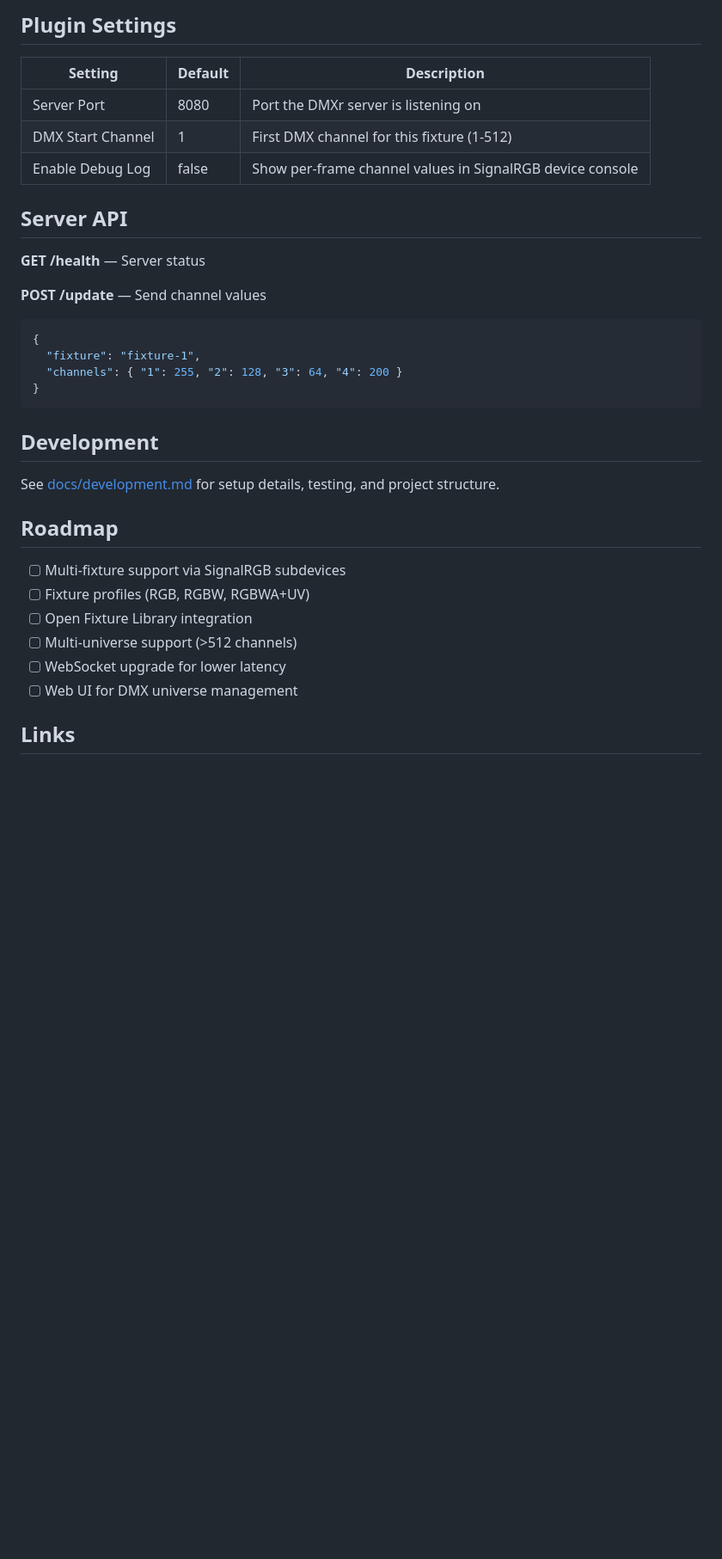
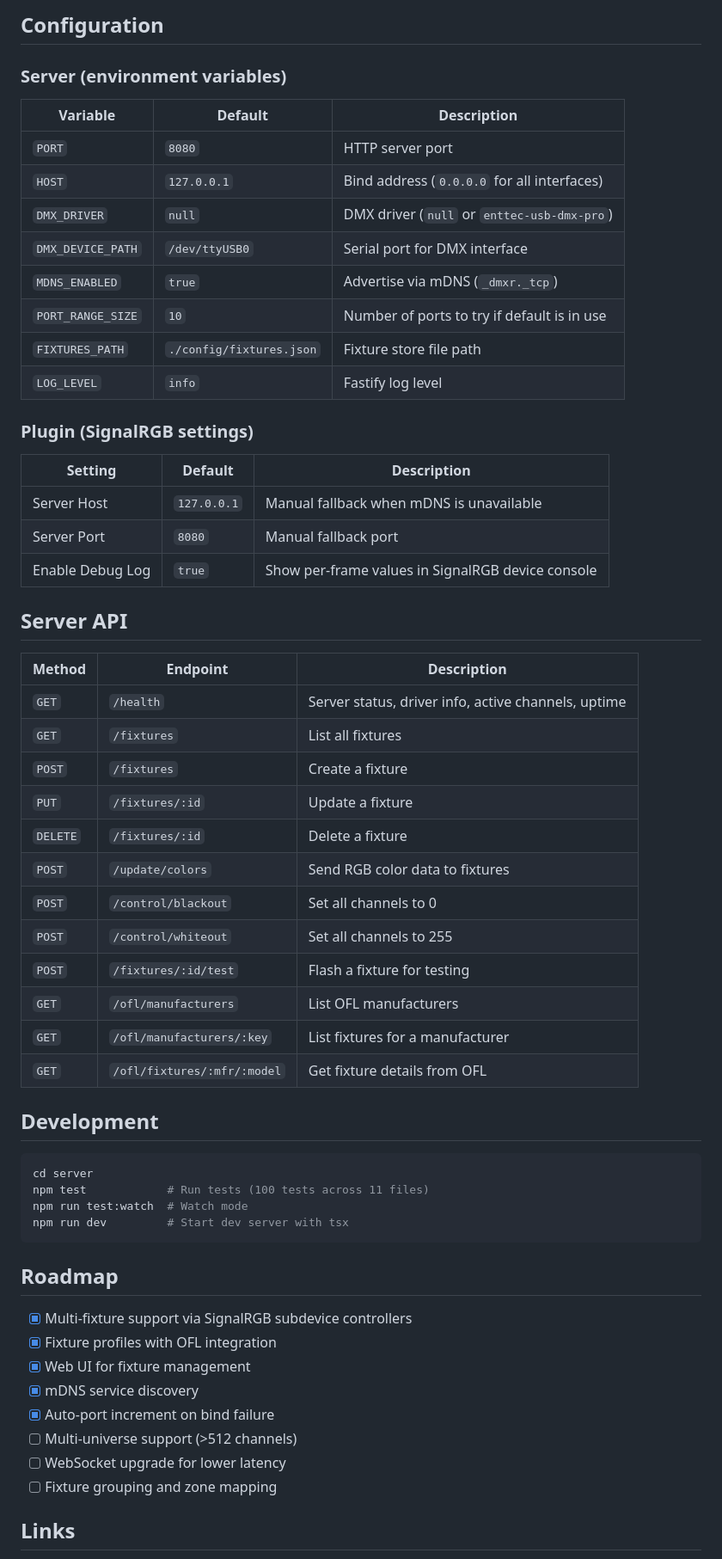
Before and after one commit to thewrz/DMXr-For-SignalRGB, a Markdown page: README.md, the part around one of its changes. Shown at 86% size. GitHub-like rendering; blank space fills up the shorter version.

````diff
--- a/README.md
+++ b/README.md
@@ -65,37 +77,64 @@ DMX Fixtures              receive DMX512 signal
 ```
 
-## Plugin Settings
+## Configuration
+
+### Server (environment variables)
+
+| Variable | Default | Description |
+|----------|---------|-------------|
+| `PORT` | `8080` | HTTP server port |
+| `HOST` | `127.0.0.1` | Bind address (`0.0.0.0` for all interfaces) |
+| `DMX_DRIVER` | `null` | DMX driver (`null` or `enttec-usb-dmx-pro`) |
+| `DMX_DEVICE_PATH` | `/dev/ttyUSB0` | Serial port for DMX interface |
+| `MDNS_ENABLED` | `true` | Advertise via mDNS (`_dmxr._tcp`) |
+| `PORT_RANGE_SIZE` | `10` | Number of ports to try if default is in use |
+| `FIXTURES_PATH` | `./config/fixtures.json` | Fixture store file path |
+| `LOG_LEVEL` | `info` | Fastify log level |
+
+### Plugin (SignalRGB settings)
 
 | Setting | Default | Description |
 |---------|---------|-------------|
-| Server Port | 8080 | Port the DMXr server is listening on |
-| DMX Start Channel | 1 | First DMX channel for this fixture (1-512) |
-| Enable Debug Log | false | Show per-frame channel values in SignalRGB device console |
+| Server Host | `127.0.0.1` | Manual fallback when mDNS is unavailable |
+| Server Port | `8080` | Manual fallback port |
+| Enable Debug Log | `true` | Show per-frame values in SignalRGB device console |
 
 ## Server API
 
-**GET /health** — Server status
-
-**POST /update** — Send channel values
-```json
-{
-  "fixture": "fixture-1",
-  "channels": { "1": 255, "2": 128, "3": 64, "4": 200 }
-}
-```
+| Method | Endpoint | Description |
+|--------|----------|-------------|
+| `GET` | `/health` | Server status, driver info, active channels, uptime |
+| `GET` | `/fixtures` | List all fixtures |
+| `POST` | `/fixtures` | Create a fixture |
+| `PUT` | `/fixtures/:id` | Update a fixture |
+| `DELETE` | `/fixtures/:id` | Delete a fixture |
+| `POST` | `/update/colors` | Send RGB color data to fixtures |
+| `POST` | `/control/blackout` | Set all channels to 0 |
+| `POST` | `/control/whiteout` | Set all channels to 255 |
+| `POST` | `/fixtures/:id/test` | Flash a fixture for testing |
+| `GET` | `/ofl/manufacturers` | List OFL manufacturers |
+| `GET` | `/ofl/manufacturers/:key` | List fixtures for a manufacturer |
+| `GET` | `/ofl/fixtures/:mfr/:model` | Get fixture details from OFL |
 
 ## Development
 
-See [docs/development.md](docs/development.md) for setup details, testing, and project structure.
+```bash
+cd server
+npm test            # Run tests (100 tests across 11 files)
+npm run test:watch  # Watch mode
+npm run dev         # Start dev server with tsx
+```
 
 ## Roadmap
 
-- [ ] Multi-fixture support via SignalRGB subdevices
-- [ ] Fixture profiles (RGB, RGBW, RGBWA+UV)
-- [ ] Open Fixture Library integration
+- [x] Multi-fixture support via SignalRGB subdevice controllers
+- [x] Fixture profiles with OFL integration
+- [x] Web UI for fixture management
+- [x] mDNS service discovery
+- [x] Auto-port increment on bind failure
 - [ ] Multi-universe support (>512 channels)
 - [ ] WebSocket upgrade for lower latency
-- [ ] Web UI for DMX universe management
+- [ ] Fixture grouping and zone mapping
 
 ## Links
 
````
Also changed, not shown: other parts of README.md (+35 -23 lines).
